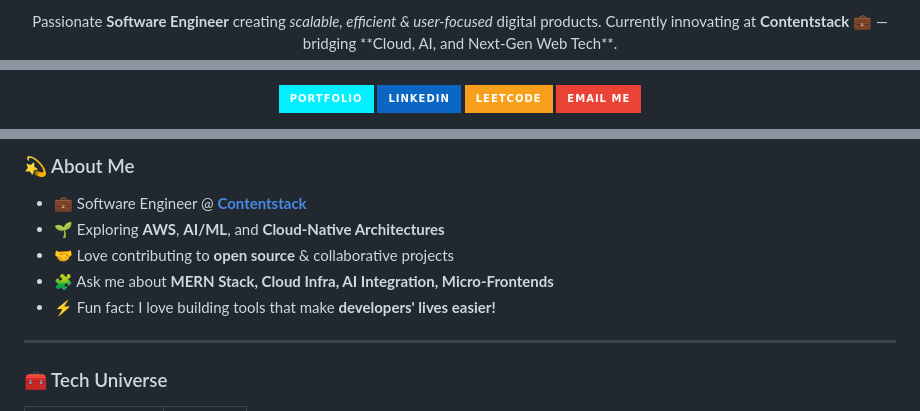
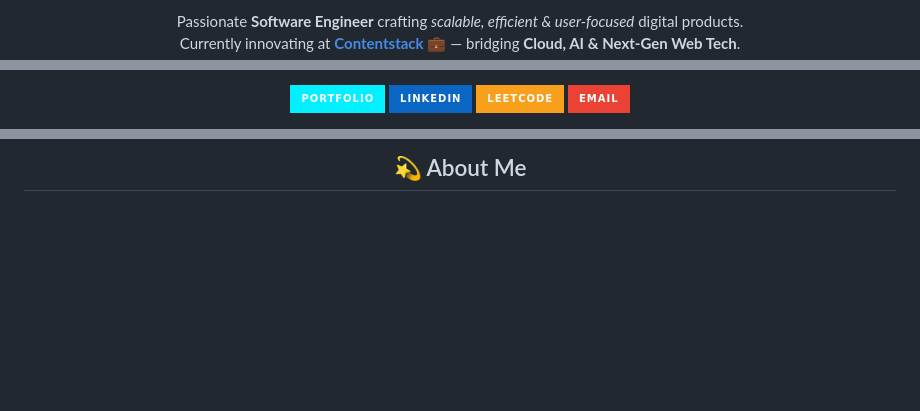
Before and after one commit to Sahilll15/Sahilll15, a Markdown page: README.md, 3 parts joined by grey strips. Drawn GitHub-style; badges without logos; blank space fills up the shorter version.

Commit message:
Revamp profile README: cohesive neon cyan/purple design, animated banner, gradient dividers, custom-themed stat cards

```diff
--- a/README.md
+++ b/README.md
@@ -16,5 +19,5 @@
 <p align="center">
-  Passionate <strong>Software Engineer</strong> creating <em>scalable, efficient & user-focused</em> digital products.
-  Currently innovating at <strong>Contentstack</strong> 💼 — bridging **Cloud, AI, and Next-Gen Web Tech**.
+  Passionate <strong>Software Engineer</strong> crafting <em>scalable, efficient &amp; user-focused</em> digital products.<br/>
+  Currently innovating at <a href="https://www.contentstack.com/"><strong>Contentstack</strong></a> 💼 — bridging <strong>Cloud, AI &amp; Next-Gen Web Tech</strong>.
 </p>
 
@@ -21,15 +25,15 @@
 <p align="center">
   <a href="https://sahilchalke.com" target="_blank">
-    <img src="https://img.shields.io/badge/Portfolio-00F0FF?style=for-the-badge&logo=google-chrome&logoColor=white" alt="Portfolio"/>
+    <img src="https://img.shields.io/badge/Portfolio-00F0FF?style=for-the-badge&logo=google-chrome&logoColor=0D1117&labelColor=0D1117&color=00F0FF" alt="Portfolio"/>
   </a>
   <a href="https://www.linkedin.com/in/sahilchalke/" target="_blank">
-    <img src="https://img.shields.io/badge/LinkedIn-0A66C2?style=for-the-badge&logo=linkedin&logoColor=white" alt="LinkedIn"/>
+    <img src="https://img.shields.io/badge/LinkedIn-0A66C2?style=for-the-badge&logo=linkedin&logoColor=white&labelColor=0D1117" alt="LinkedIn"/>
   </a>
   <a href="https://leetcode.com/u/sahil_chalke/" target="_blank">
-    <img src="https://img.shields.io/badge/LeetCode-F89F1B?style=for-the-badge&logo=leetcode&logoColor=white" alt="LeetCode"/>
+    <img src="https://img.shields.io/badge/LeetCode-F89F1B?style=for-the-badge&logo=leetcode&logoColor=white&labelColor=0D1117" alt="LeetCode"/>
   </a>
   <a href="mailto:Sahilchalke1011@gmail.com">
-    <img src="https://img.shields.io/badge/Email_Me-EA4335?style=for-the-badge&logo=gmail&logoColor=white" alt="Email Me"/>
+    <img src="https://img.shields.io/badge/Email-EA4335?style=for-the-badge&logo=gmail&logoColor=white&labelColor=0D1117" alt="Email Me"/>
   </a>
 </p>
 
@@ -37,14 +42,5 @@
 
-### 💫 About Me
-
-- 💼 Software Engineer @ [**Contentstack**](https://www.contentstack.com/)
-- 🌱 Exploring **AWS**, **AI/ML**, and **Cloud-Native Architectures**
-- 🤝 Love contributing to **open source** & collaborative projects
-- 🧩 Ask me about **MERN Stack, Cloud Infra, AI Integration, Micro-Frontends**
-- ⚡ Fun fact: I love building tools that make **developers' lives easier!**
-
----
-
-### 🧰 Tech Universe
+<!-- ===================== ABOUT ME ===================== -->
+<h2 align="center">💫 About Me</h2>
 
 <table align="center">
```
Also changed, not shown: other parts of README.md (+76 -51 lines).
